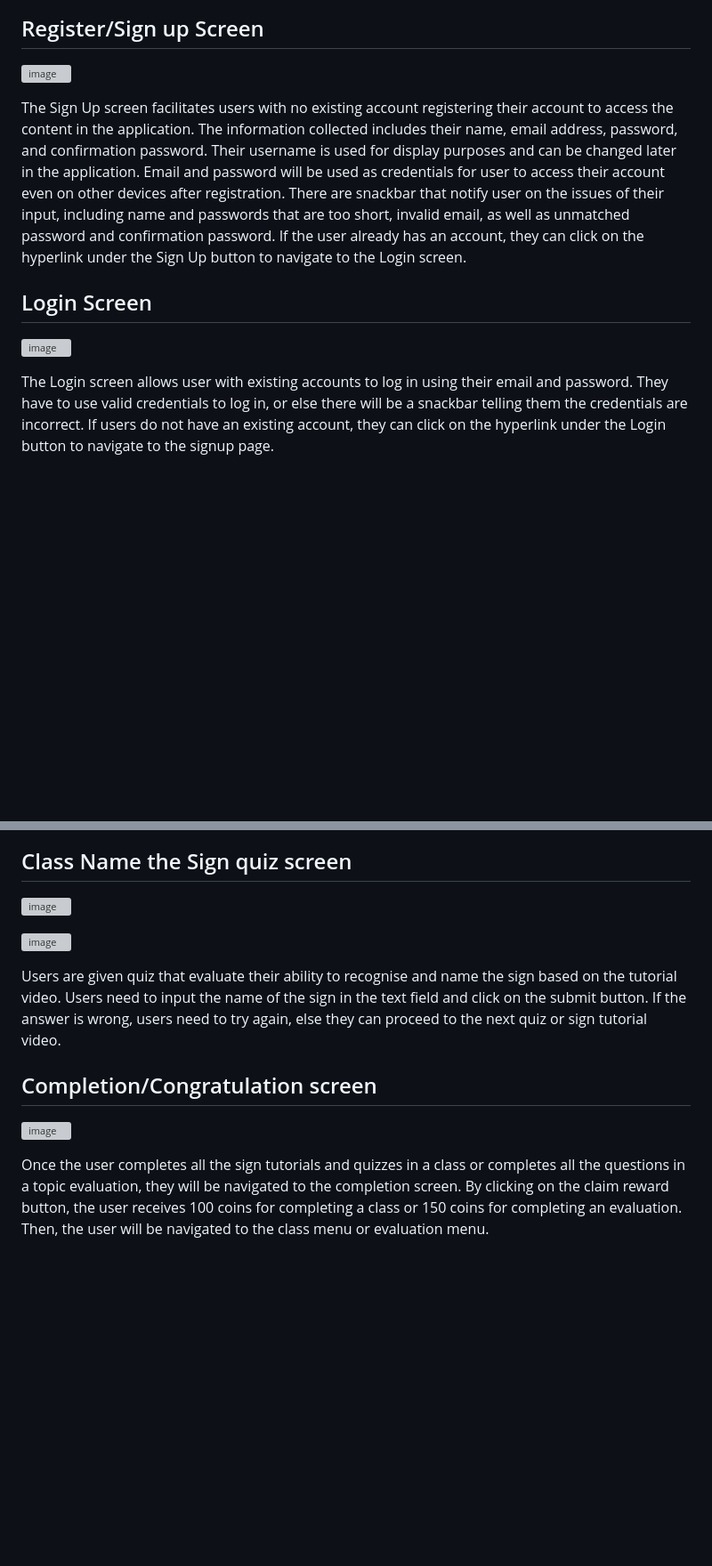
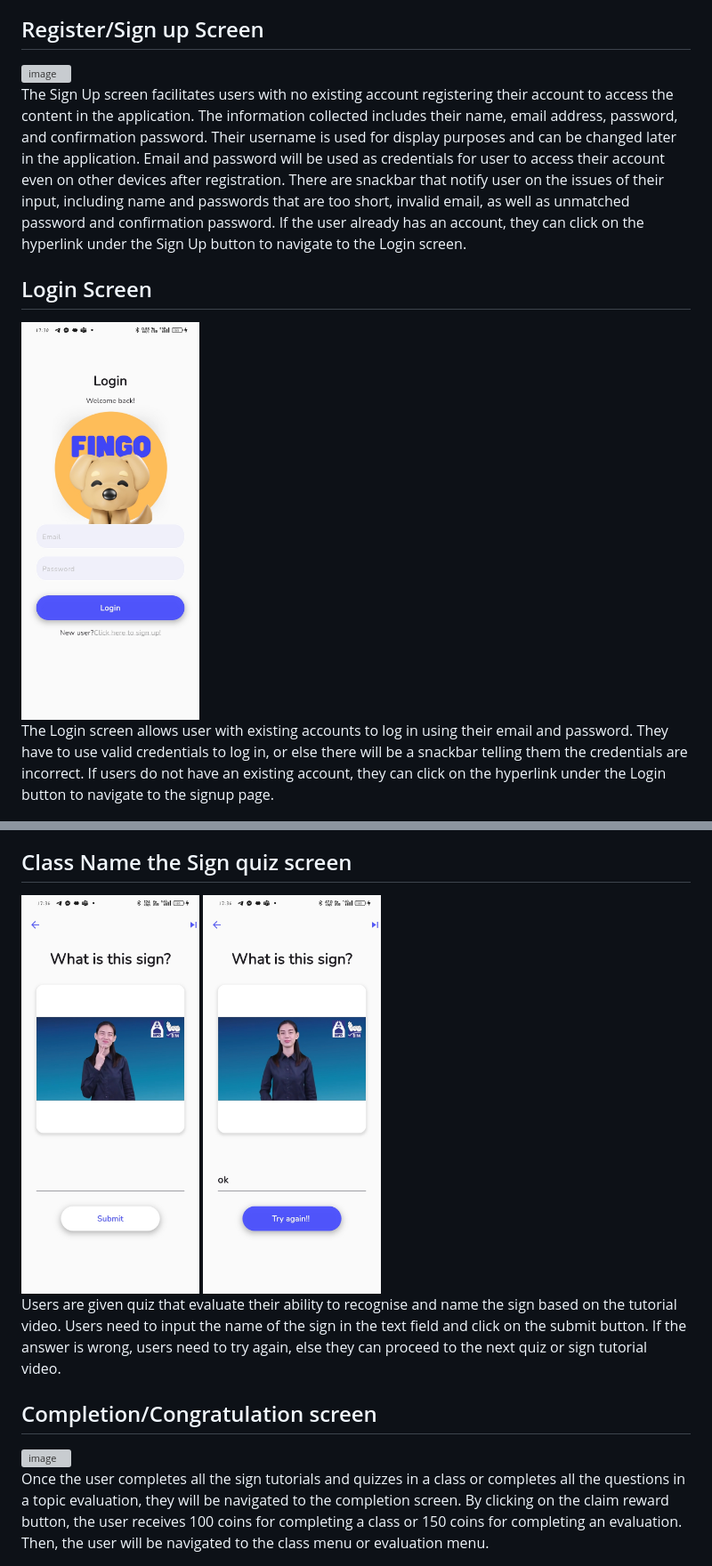
Before and after one commit to JiaLing-Tan/Sign-Language-Education-Mobile-Application-with-Computer-Vision, a Markdown page: README.md, 2 parts joined by grey strips. Shown at 89% size. Drawn GitHub-style; blank space fills up the shorter version; grey boxes are pictures that could not be loaded.

```diff
--- a/README.md
+++ b/README.md
@@ -10,7 +10,7 @@ The Sign Up screen facilitates users with no existing account registering their
 
 ## Login Screen
 
-![image](drive-download-20250415T001154Z-001)
+<img src="drive-download-20250415T001154Z-001/Screenshot_2025-04-14-17-30-28-87_66a6d75df551272eff152acef7963861.jpg" alt="image" width="200"/>
 
 The Login screen allows user with existing accounts to log in using their email and password. They have to use valid credentials to log in, or else there will be a snackbar telling them the credentials are incorrect. If users do not have an existing account, they can click on the hyperlink under the Login button to navigate to the signup page.
 
@@ -65,10 +66,9 @@ The MCQ quiz screen is used to evaluate users’ ability to recognise signs base
 
 ## Class Name the Sign quiz screen
 
-![image](drive-download-20250415T001154Z-001)
+<img src="drive-download-20250415T001154Z-001/Screenshot_2025-04-14-17-36-45-46_66a6d75df551272eff152acef7963861(1).jpg" alt="image" width="200"/>
 
-![image](drive-download-20250415T001154Z-001)
-
+<img src="drive-download-20250415T001154Z-001/Screenshot_2025-04-14-17-36-50-91_66a6d75df551272eff152acef7963861.jpg" alt="image" width="200"/>
 
 Users are given quiz that evaluate their ability to recognise and name the sign based on the tutorial video. Users need to input the name of the sign in the text field and click on the submit button. If the answer is wrong, users need to try again, else they can proceed to the next quiz or sign tutorial video.
 
```
Also changed, not shown: other parts of README.md (+19 -28 lines).
